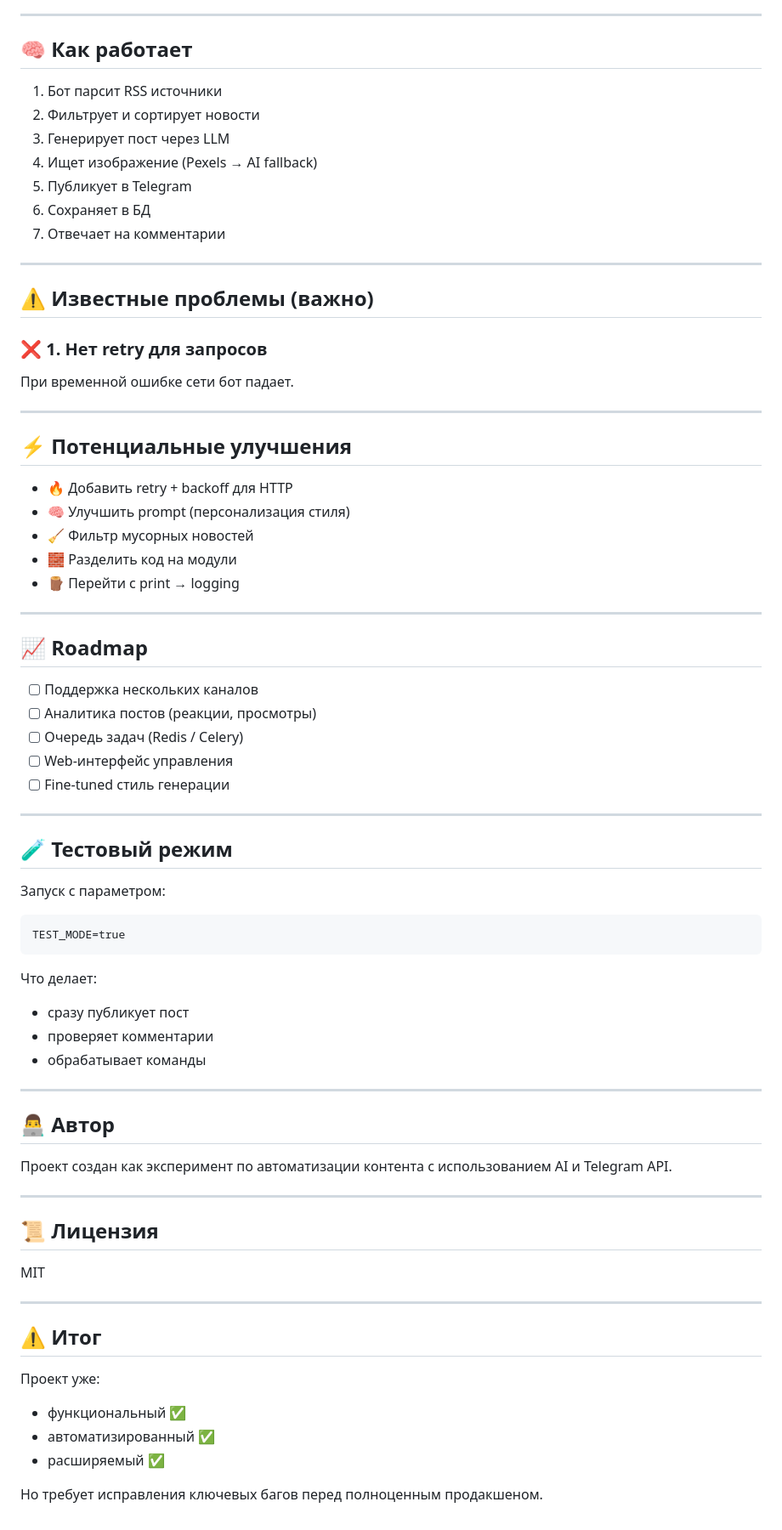
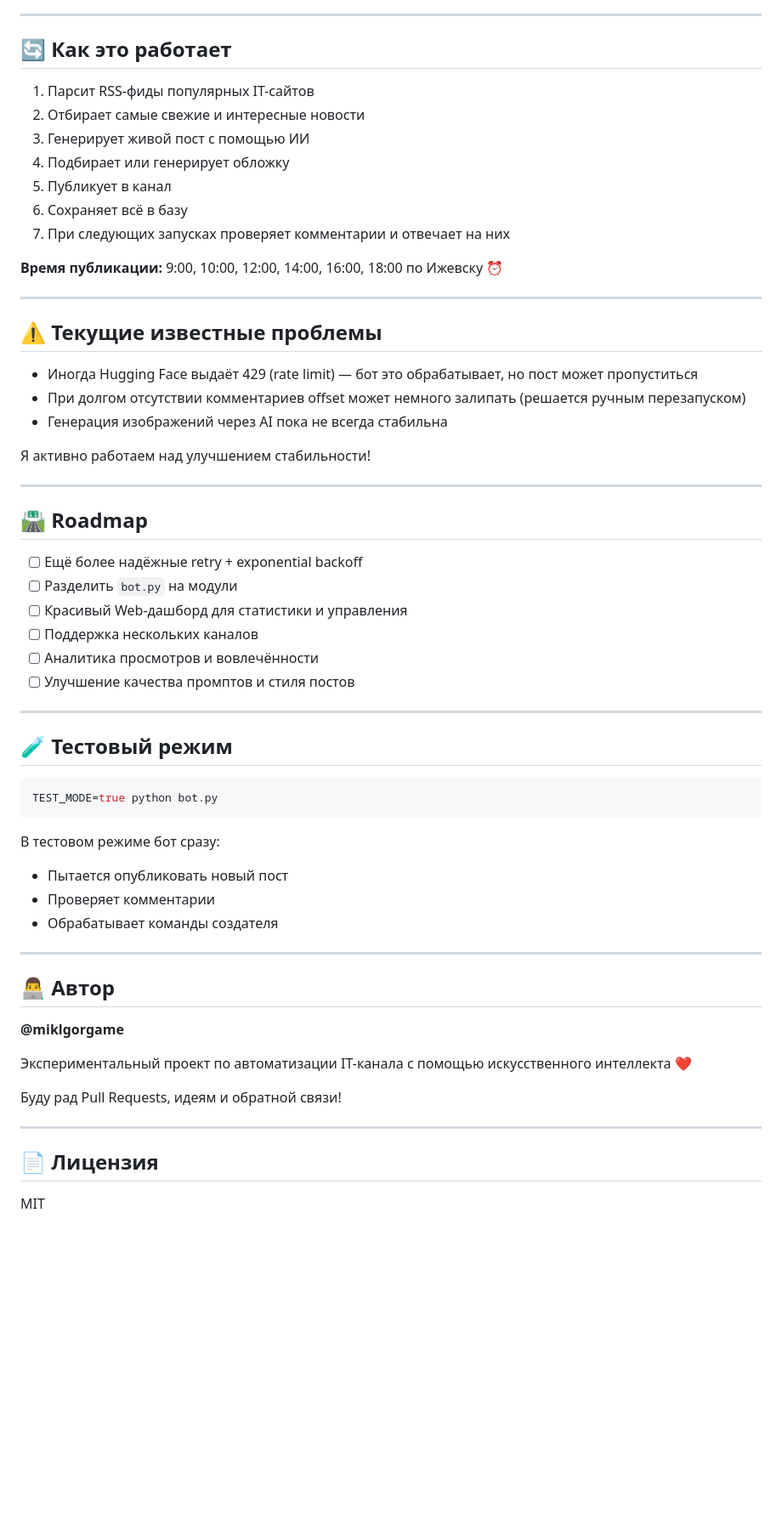
Before and after one commit to miklgorgame/ai_cannel_bot, a Markdown page: README.md, the part around one of its changes. Shown at 85% size. Drawn GitHub-style; blank space fills up the shorter version.

````diff
--- a/README.md
+++ b/README.md
@@ -59,81 +81,64 @@ python bot.py
 
 ---
 
-## 🧠 Как работает
+## 🔄 Как это работает
 
-1. Бот парсит RSS источники
-2. Фильтрует и сортирует новости
-3. Генерирует пост через LLM
-4. Ищет изображение (Pexels → AI fallback)
-5. Публикует в Telegram
-6. Сохраняет в БД
-7. Отвечает на комментарии
+1. Парсит RSS-фиды популярных IT-сайтов
+2. Отбирает самые свежие и интересные новости
+3. Генерирует живой пост с помощью ИИ
+4. Подбирает или генерирует обложку
+5. Публикует в канал
+6. Сохраняет всё в базу
+7. При следующих запусках проверяет комментарии и отвечает на них
+
+**Время публикации:** 9:00, 10:00, 12:00, 14:00, 16:00, 18:00 по Ижевску ⏰
 
 ---
 
-## ⚠️ Известные проблемы (важно)
+## ⚠️ Текущие известные проблемы
 
+- Иногда Hugging Face выдаёт 429 (rate limit) — бот это обрабатывает, но пост может пропуститься
+- При долгом отсутствии комментариев offset может немного залипать (решается ручным перезапуском)
+- Генерация изображений через AI пока не всегда стабильна
 
-### ❌ 1. Нет retry для запросов
-
-При временной ошибке сети бот падает.
+Я активно работаем над улучшением стабильности!
 
 ---
 
-## ⚡ Потенциальные улучшения
+## 🛣️ Roadmap
 
-* 🔥 Добавить retry + backoff для HTTP
-* 🧠 Улучшить prompt (персонализация стиля)
-* 🧹 Фильтр мусорных новостей
-* 🧱 Разделить код на модули
-* 🪵 Перейти с print → logging
-
----
-
-## 📈 Roadmap
-
-* [ ] Поддержка нескольких каналов
-* [ ] Аналитика постов (реакции, просмотры)
-* [ ] Очередь задач (Redis / Celery)
-* [ ] Web-интерфейс управления
-* [ ] Fine-tuned стиль генерации
+- [ ] Ещё более надёжные retry + exponential backoff
+- [ ] Разделить `bot.py` на модули
+- [ ] Красивый Web-дашборд для статистики и управления
+- [ ] Поддержка нескольких каналов
+- [ ] Аналитика просмотров и вовлечённости
+- [ ] Улучшение качества промптов и стиля постов
 
 ---
 
 ## 🧪 Тестовый режим
 
-Запуск с параметром:
-
-```
-TEST_MODE=true
+```bash
+TEST_MODE=true python bot.py
 ```
 
-Что делает:
-
-* сразу публикует пост
-* проверяет комментарии
-* обрабатывает команды
+В тестовом режиме бот сразу:
+- Пытается опубликовать новый пост
+- Проверяет комментарии
+- Обрабатывает команды создателя
 
 ---
 
 ## 👨‍💻 Автор
 
-Проект создан как эксперимент по автоматизации контента с использованием AI и Telegram API.
+**@miklgorgame**
+
+Экспериментальный проект по автоматизации IT-канала с помощью искусственного интеллекта ❤️
+
+Буду рад Pull Requests, идеям и обратной связи!
 
 ---
 
-## 📜 Лицензия
+## 📄 Лицензия
 
 MIT
-
----
-
-## ⚠️ Итог
-
-Проект уже:
-
-* функциональный ✅
-* автоматизированный ✅
-* расширяемый ✅
-
-Но требует исправления ключевых багов перед полноценным продакшеном.
````
Also changed, not shown: other parts of README.md (+54 -32 lines).
